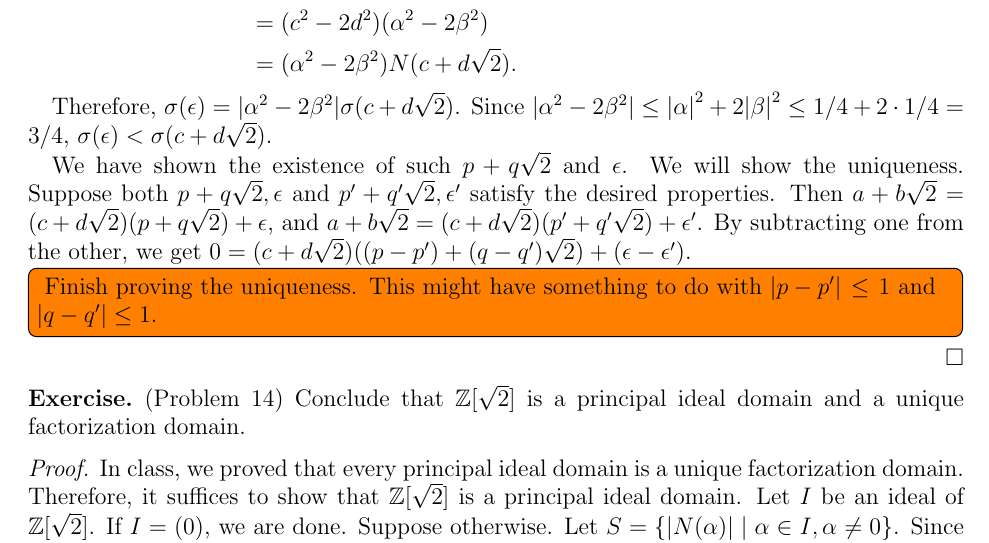
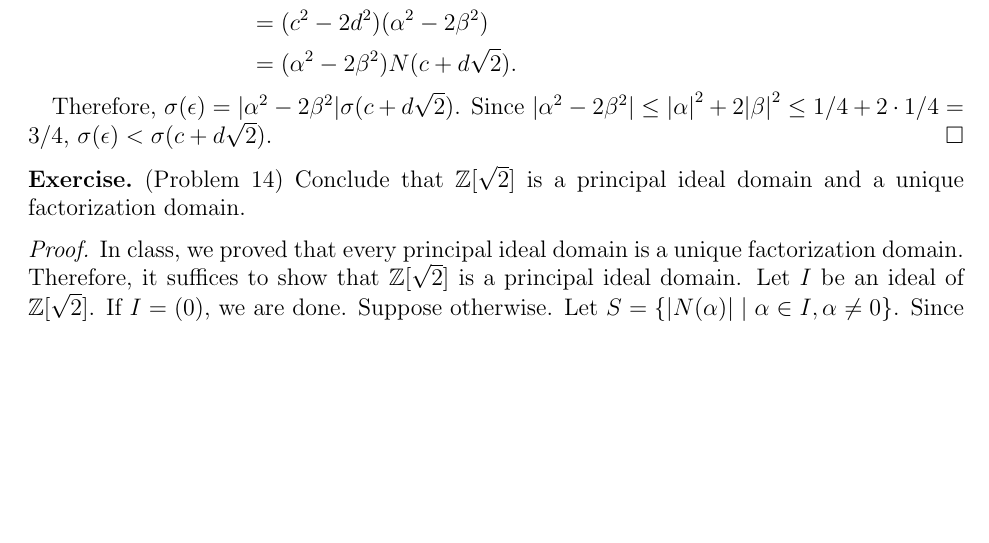
Before and after one commit to hidenori-shinohara/courses, a LaTeX problem sheet (math601/9-25/hw601-9-25.tex): part of page 6 of 6, cut so that both start at the same text, the shorter picture padded with empty space. Compiled offline with pdfLaTeX.

Commit message:
Finish Problem 13 (601)

```diff
--- a/math601/9-25/hw601-9-25.tex
+++ b/math601/9-25/hw601-9-25.tex
@@ -419,18 +419,6 @@
 
   Therefore, $\sigma(\epsilon) = \abs{\alpha^2 - 2\beta^2}\sigma(c + d\sqrt{2})$.
   Since $\abs{\alpha^2 - 2\beta^2} \leq \abs{\alpha}^2 + 2\abs{\beta}^2 \leq 1/4 + 2 \cdot 1/4 = 3/4$, $\sigma(\epsilon) < \sigma(c + d\sqrt{2})$.
-
-  We have shown the existence of such $p + q\sqrt{2}$ and $\epsilon$.
-  We will show the uniqueness.
-  Suppose both $p + q\sqrt{2}, \epsilon$ and $p' + q'\sqrt{2}, \epsilon'$ satisfy the desired properties.
-  Then $a + b\sqrt{2} = (c + d\sqrt{2})(p + q\sqrt{2}) + \epsilon$, and $a + b\sqrt{2} = (c + d\sqrt{2})(p' + q'\sqrt{2}) + \epsilon'$.
-  By subtracting one from the other, we get $0 = (c + d\sqrt{2})((p - p') + (q - q')\sqrt{2}) + (\epsilon - \epsilon')$.
-
-  \todo[inline]{
-    Finish proving the uniqueness.
-    This might have something to do with $\abs{p - p'} \leq 1$ and $\abs{q - q'} \leq 1$.
-  }
-
 \end{proof}
 
 \begin{exer}{(Problem 14)}
```
Also changed, not shown: math601/9-25/hw601-9-25.pdf.
